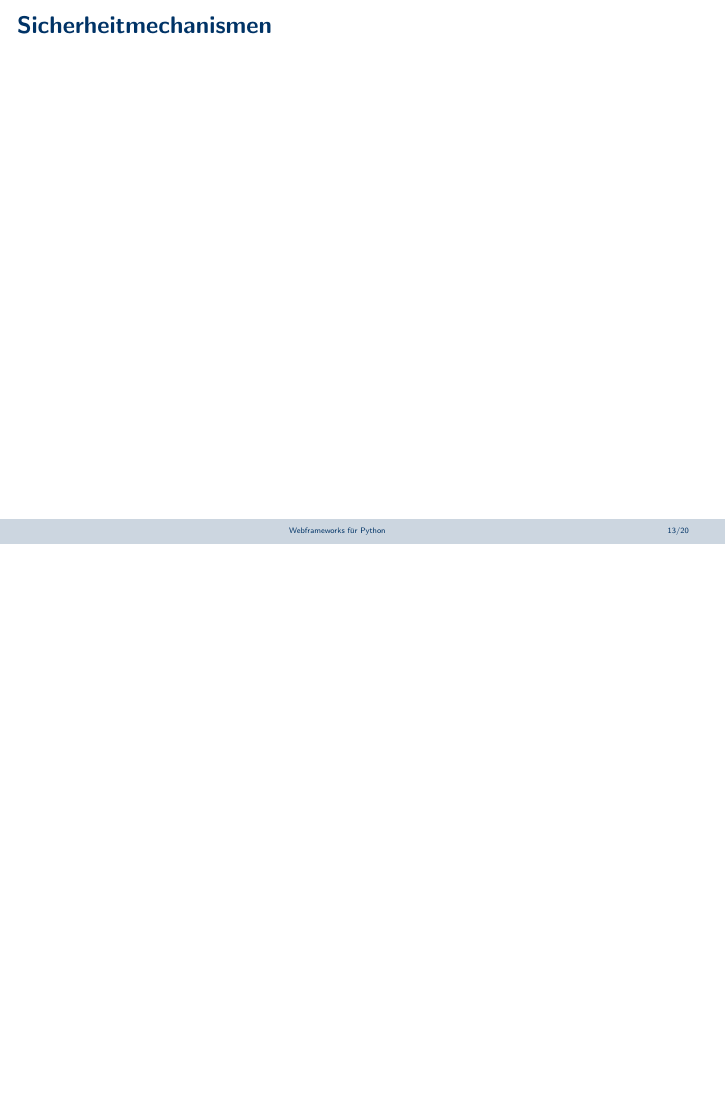
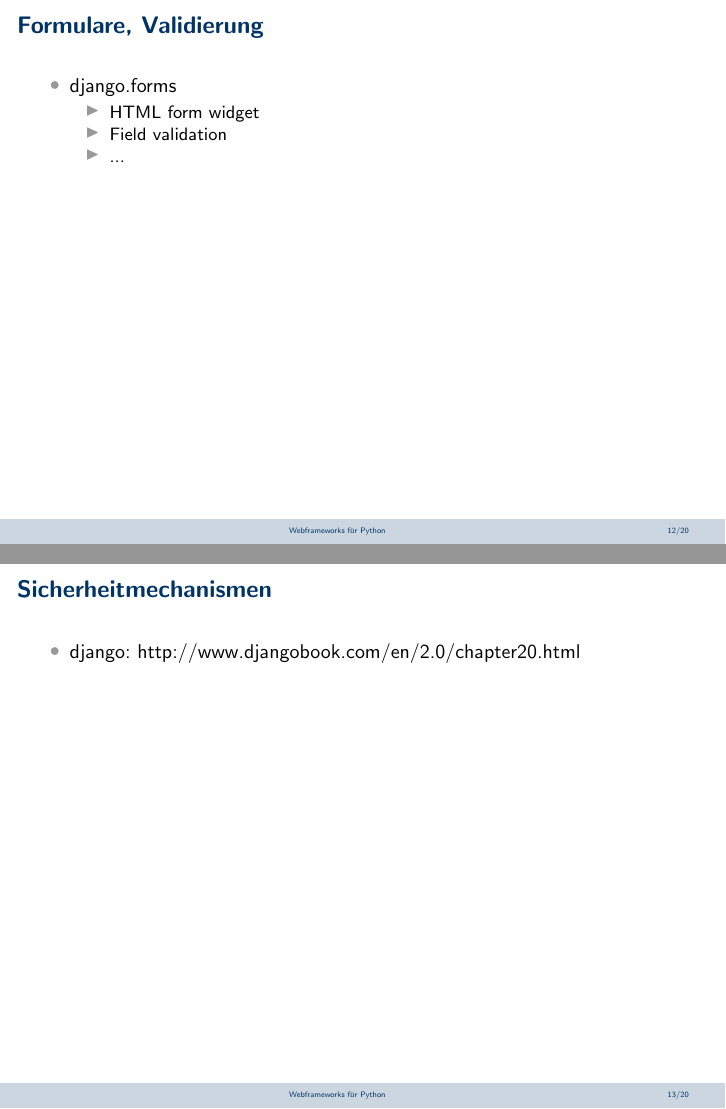
Before and after one commit to andreasknoepfle/swt_python, LaTeX slides (master.tex): page 13 of 20 before the commit and pages 12 and 13 of 20 after it, the two joined at a grey line, the shorter picture padded with empty space. Compiled offline with pdfLaTeX.

Commit message:
django forms

```diff
--- a/master.tex
+++ b/master.tex
@@ -206,11 +206,26 @@ Vor- und Nachteile einiger weniger Frameworks aufgezeigen\\
 
 \begin{frame}
   \frametitle{Formulare, Validierung}
+
+  \begin{itemize}[<1->]
+    \item django.forms
+	 \begin{itemize}[<1->]
+		\item HTML form widget
+		\item Field validation
+		\item ...
+	\end{itemize}
+  \end{itemize}
+
 \end{frame}
 
 
 \begin{frame}
   \frametitle{Sicherheitmechanismen}
+
+  \begin{itemize}[<1->]
+    \item django: http://www.djangobook.com/en/2.0/chapter20.html
+    \end{itemize}
+
 \end{frame}
 
 
```
